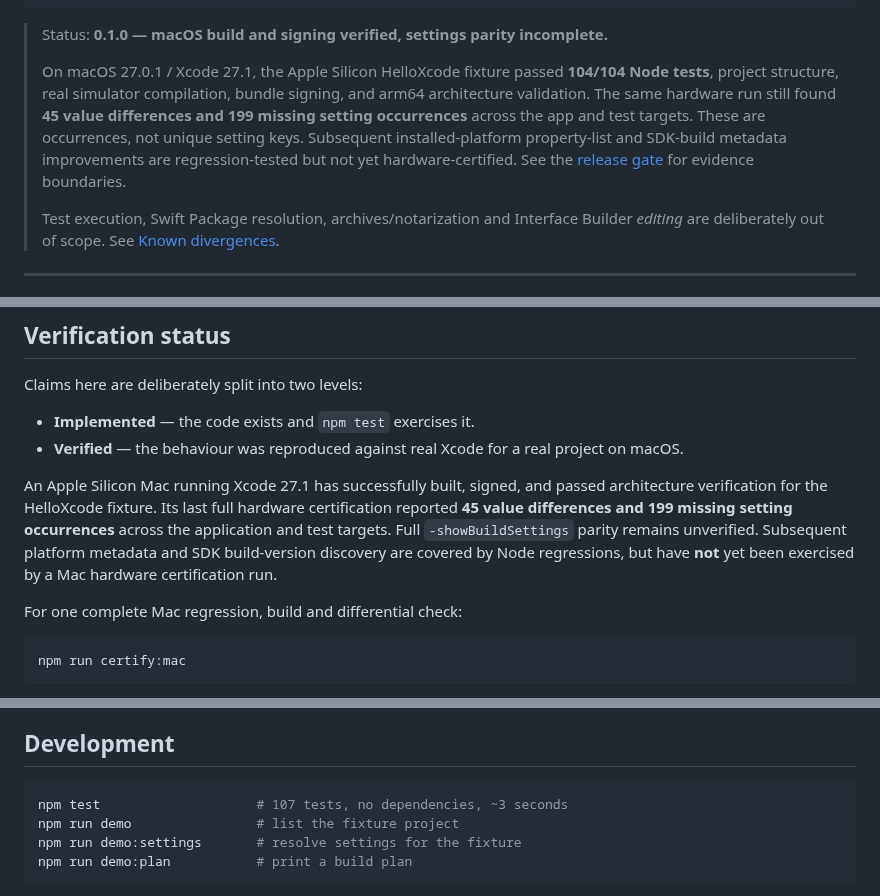
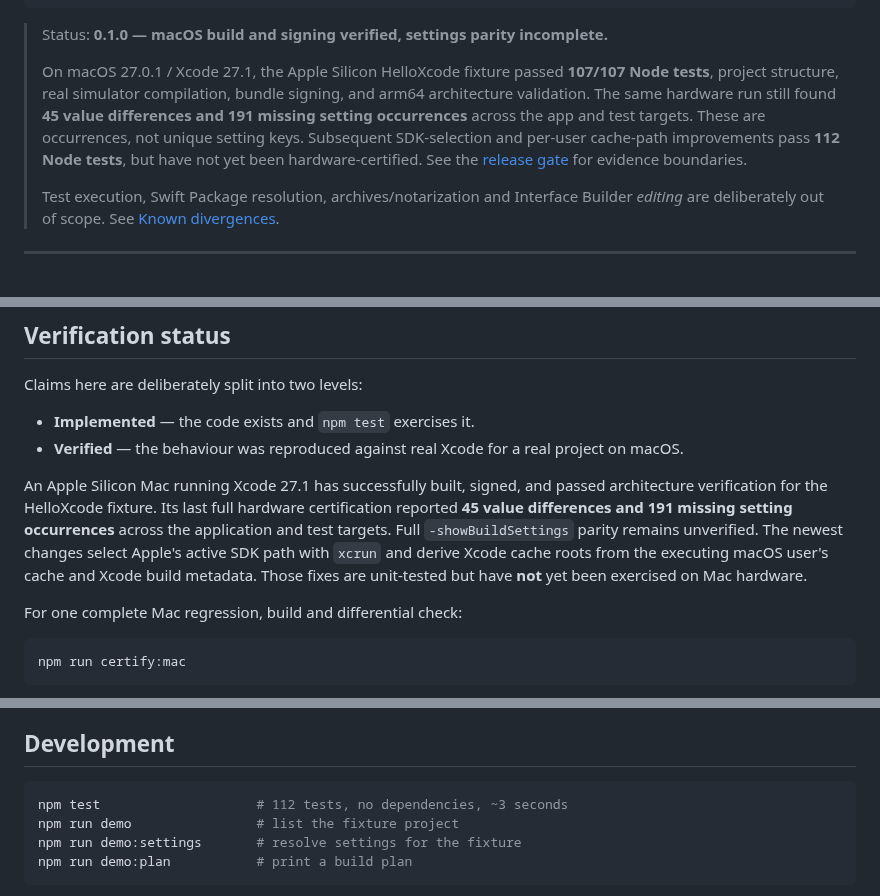
Before and after one commit to temitayocharles/xcode-rea, a Markdown page: README.md, 3 parts joined by grey strips. Rendered like a GitHub page.

Commit message:
docs: record latest 45/191 Mac evidence and 112 SDK/cache regression tests

````diff
--- a/README.md
+++ b/README.md
@@ -24,12 +24,12 @@ node bin/xcl.mjs -project ~/Projects/Hello/Hello.xcodeproj -scheme Hello \
 > Status: **0.1.0 — macOS build and signing verified, settings parity incomplete.**
 >
 > On macOS 27.0.1 / Xcode 27.1, the Apple Silicon HelloXcode fixture passed
-> **104/104 Node tests**, project structure, real simulator compilation, bundle
+> **107/107 Node tests**, project structure, real simulator compilation, bundle
 > signing, and arm64 architecture validation. The same hardware run still found
-> **45 value differences and 199 missing setting occurrences** across the app
+> **45 value differences and 191 missing setting occurrences** across the app
 > and test targets. These are occurrences, not unique setting keys. Subsequent
-> installed-platform property-list and SDK-build metadata improvements are
-> regression-tested but not yet hardware-certified.
+> SDK-selection and per-user cache-path improvements pass **112 Node tests**,
+> but have not yet been hardware-certified.
 > See the [release gate](docs/RELEASE-GATE.md) for evidence boundaries.
 >
 > Test execution, Swift Package resolution, archives/notarization and Interface
@@ -290,11 +290,12 @@ Claims here are deliberately split into two levels:
 
 An Apple Silicon Mac running Xcode 27.1 has successfully built, signed,
 and passed architecture verification for the HelloXcode fixture. Its last
-full hardware certification reported **45 value differences and 199 missing
+full hardware certification reported **45 value differences and 191 missing
 setting occurrences** across the application and test targets. Full
-`-showBuildSettings` parity remains unverified. Subsequent platform metadata
-and SDK build-version discovery are covered by Node regressions, but have
-**not** yet been exercised by a Mac hardware certification run.
+`-showBuildSettings` parity remains unverified. The newest changes select
+Apple's active SDK path with `xcrun` and derive Xcode cache roots from
+the executing macOS user's cache and Xcode build metadata. Those fixes
+are unit-tested but have **not** yet been exercised on Mac hardware.
 
 For one complete Mac regression, build and differential check:
 
@@ -317,7 +318,7 @@ silently disappearing from a commit.
 ## Development
 
 ```bash
-npm test                    # 107 tests, no dependencies, ~3 seconds
+npm test                    # 112 tests, no dependencies, ~3 seconds
 npm run demo                # list the fixture project
 npm run demo:settings       # resolve settings for the fixture
 npm run demo:plan           # print a build plan
````
